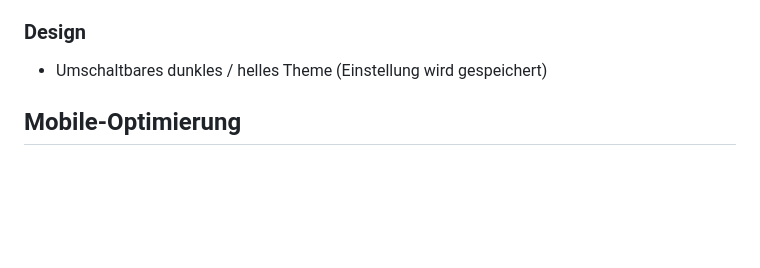
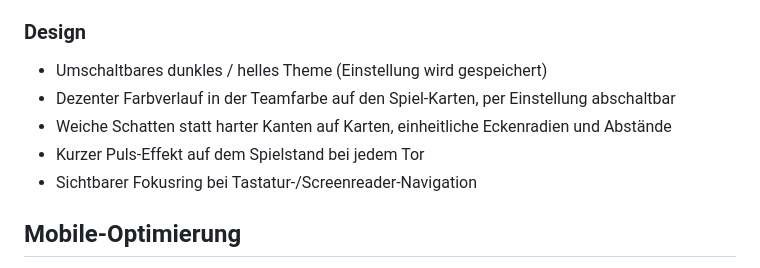
Before and after one commit to StefanRiese/Handball_Scoreboard, a Markdown page: README.md, the part around the change. GitHub-like rendering; blank space fills up the shorter version.

```diff
--- a/README.md
+++ b/README.md
@@ -53,6 +53,10 @@ Eine schlanke Web-App zum Verfolgen des Spielstands bei Handballspielen – opti
 
 ### Design
 - Umschaltbares dunkles / helles Theme (Einstellung wird gespeichert)
+- Dezenter Farbverlauf in der Teamfarbe auf den Spiel-Karten, per Einstellung abschaltbar
+- Weiche Schatten statt harter Kanten auf Karten, einheitliche Eckenradien und Abstände
+- Kurzer Puls-Effekt auf dem Spielstand bei jedem Tor
+- Sichtbarer Fokusring bei Tastatur-/Screenreader-Navigation
 
 ## Mobile-Optimierung
 - Große, touch-freundliche Buttons mit Druck-Feedback
```
Also changed, not shown: CLAUDE.md (+45 -0 lines).
